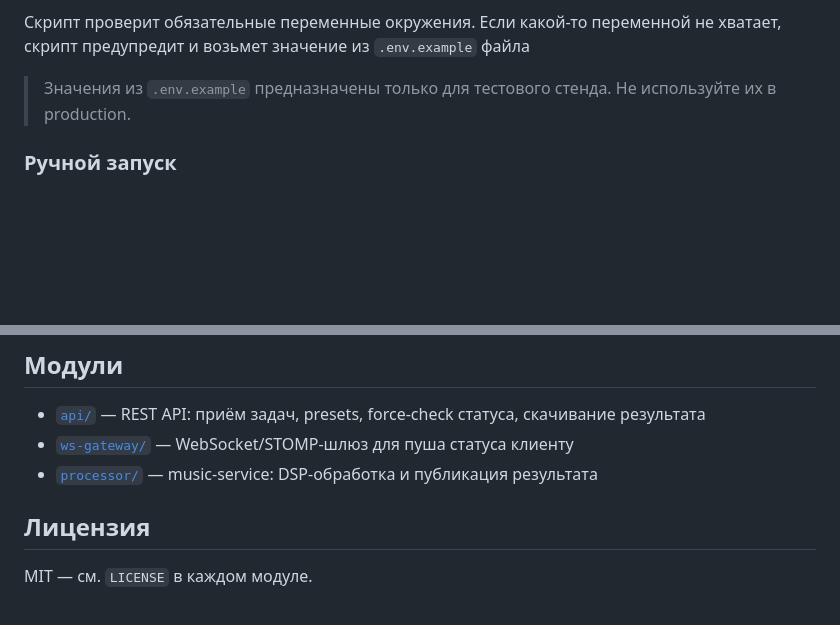
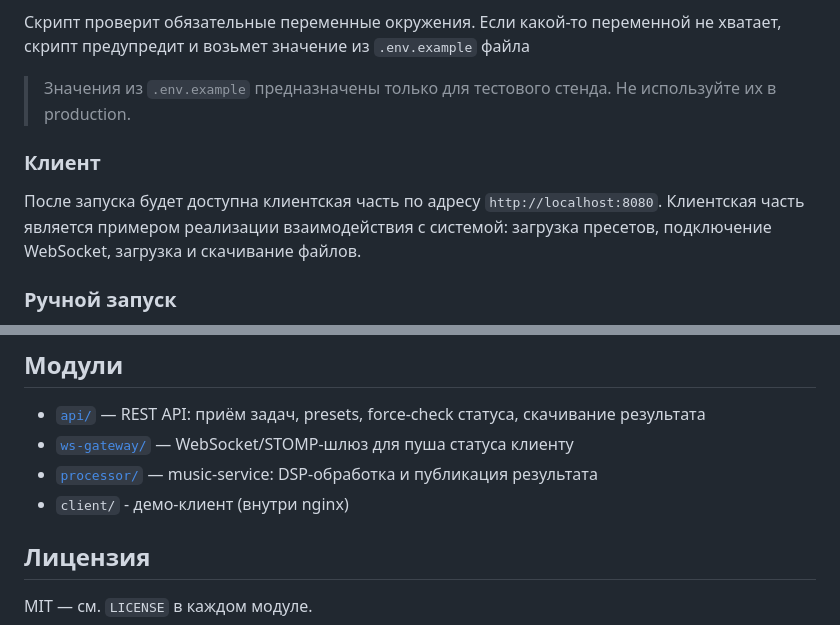
Before and after one commit to Statuxia/AudioSystem, a Markdown page: README.md, 2 parts joined by grey strips. Drawn GitHub-style; blank space fills up the shorter version.

Commit message:
root-(no-task): add client part

```diff
--- a/README.md
+++ b/README.md
@@ -113,6 +113,10 @@ flowchart LR
 
 > Значения из `.env.example` предназначены только для тестового стенда. Не используйте их в production.
 
+### Клиент
+
+После запуска будет доступна клиентская часть по адресу `http://localhost:8080`. Клиентская часть является примером реализации взаимодействия с системой: загрузка пресетов, подключение WebSocket, загрузка и скачивание файлов.
+
 ### Ручной запуск
 
 Перед запуском необходимо установить следующий список environment'ов, заменив значение в треугольных скобках:
@@ -193,6 +197,7 @@ docker compose \
 - [`api/`](api/README.md) — REST API: приём задач, presets, force-check статуса, скачивание результата
 - [`ws-gateway/`](ws-gateway/README.md) — WebSocket/STOMP-шлюз для пуша статуса клиенту
 - [`processor/`](processor/README.md) — music-service: DSP-обработка и публикация результата
+- `client/` - демо-клиент (внутри nginx)
 
 ## Лицензия
 
```
